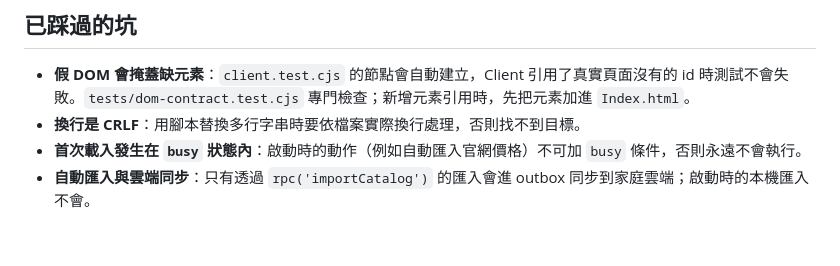
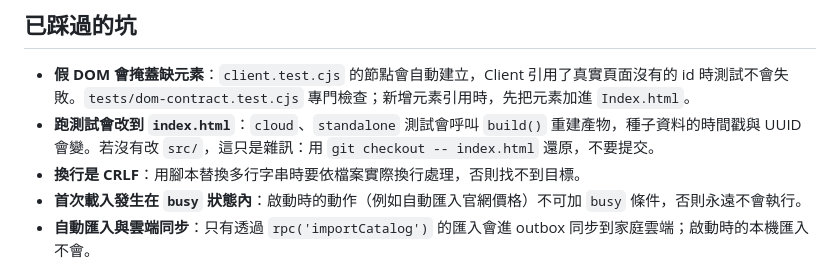
Before and after one commit to lianghao02/AromaCraft-Studio, a Markdown page: docs/模組地圖.md, the part around the change. GitHub-like rendering; blank space fills up the shorter version.

Commit message:
docs: 模組地圖補充測試會重建 index.html 的注意事項
Co-Authored-By: Claude Opus 5.5 <noreply@anthropic.com>

```diff
--- a/docs/模組地圖.md
+++ b/docs/模組地圖.md
@@ -36,6 +36,7 @@
 
 ## 已踩過的坑
 - **假 DOM 會掩蓋缺元素**：`client.test.cjs` 的節點會自動建立，Client 引用了真實頁面沒有的 id 時測試不會失敗。`tests/dom-contract.test.cjs` 專門檢查；新增元素引用時，先把元素加進 `Index.html`。
+- **跑測試會改到 `index.html`**：`cloud`、`standalone` 測試會呼叫 `build()` 重建產物，種子資料的時間戳與 UUID 會變。若沒有改 `src/`，這只是雜訊：用 `git checkout -- index.html` 還原，不要提交。
 - **換行是 CRLF**：用腳本替換多行字串時要依檔案實際換行處理，否則找不到目標。
 - **首次載入發生在 `busy` 狀態內**：啟動時的動作（例如自動匯入官網價格）不可加 `busy` 條件，否則永遠不會執行。
 - **自動匯入與雲端同步**：只有透過 `rpc('importCatalog')` 的匯入會進 outbox 同步到家庭雲端；啟動時的本機匯入不會。
```
